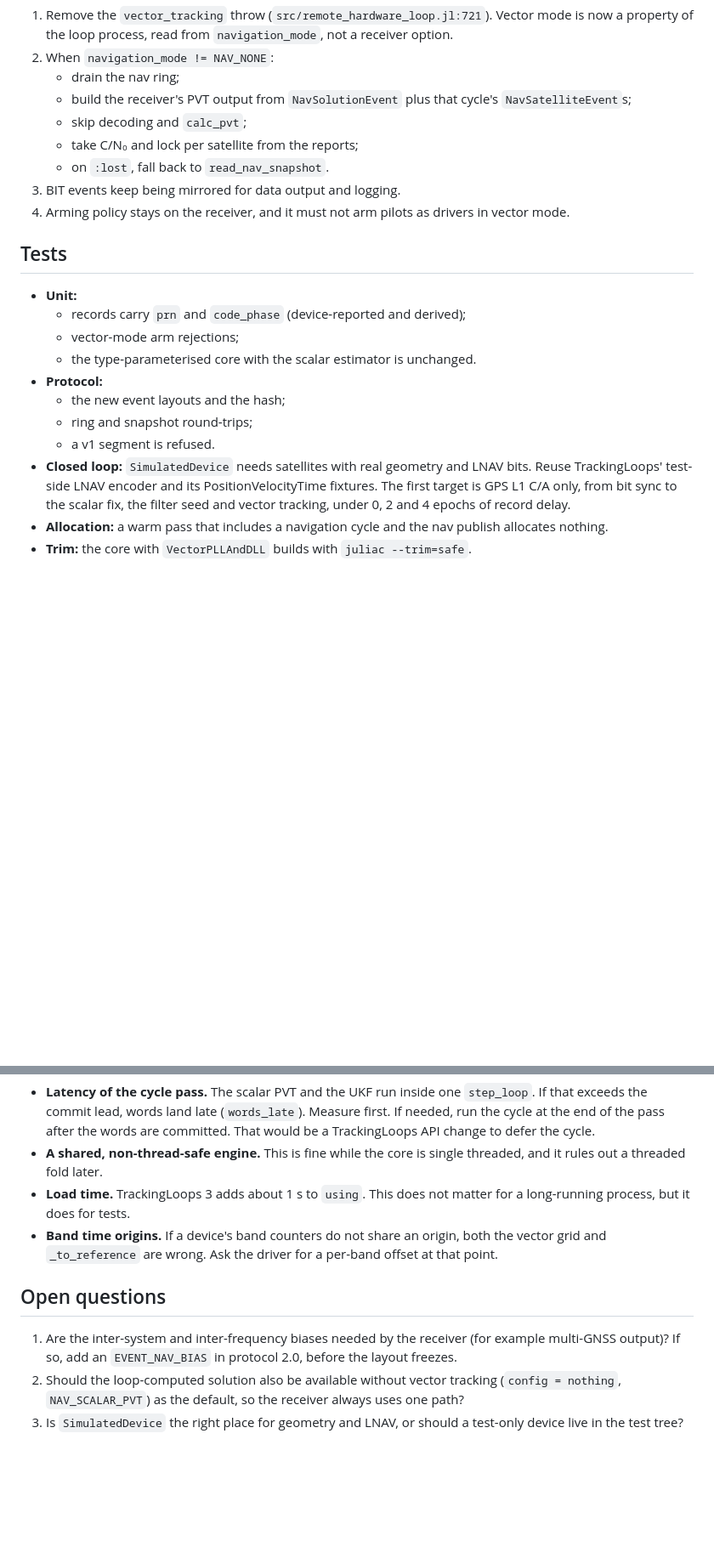
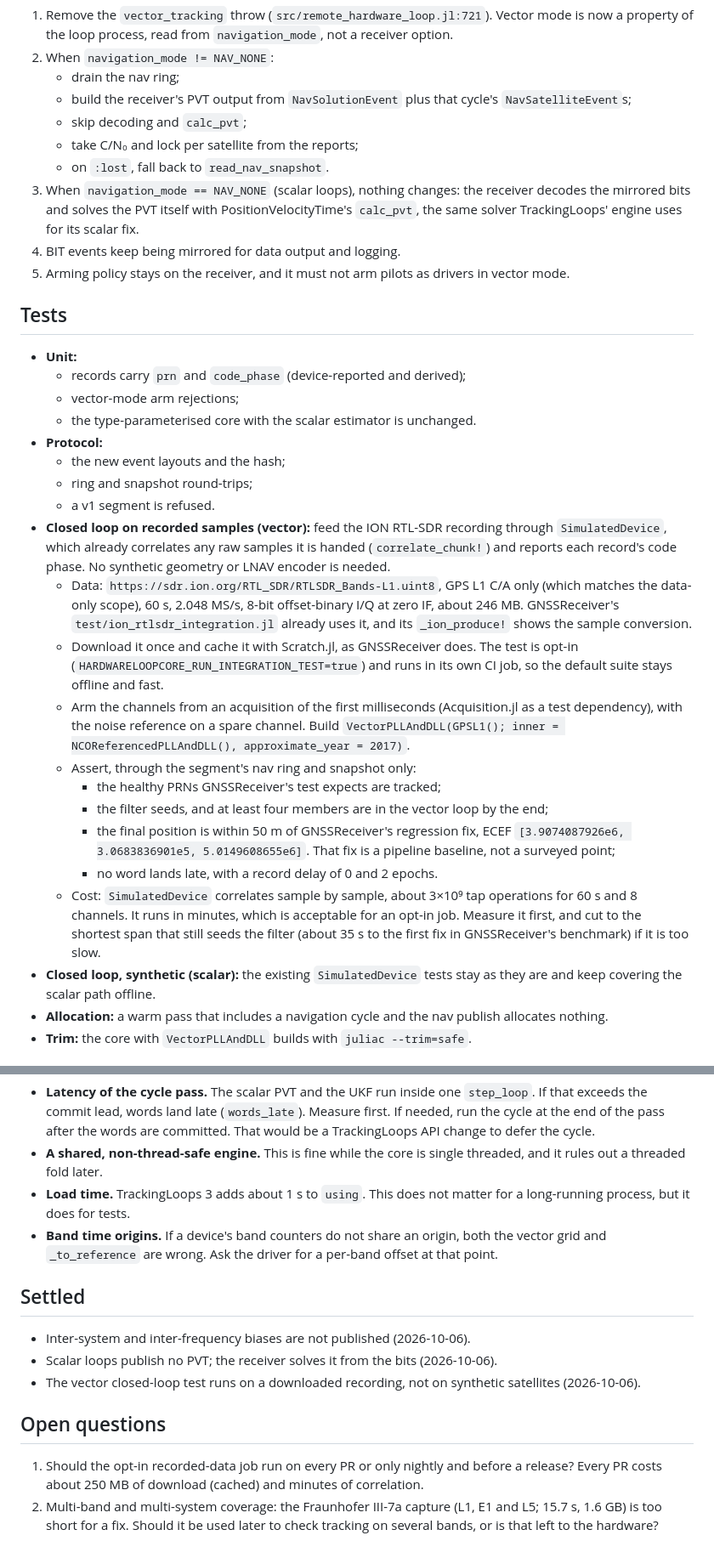
Before and after one commit to JuliaGNSS/HardwareLoopCore.jl, a Markdown page: docs/plans/vector-tracking.md, 2 parts joined by grey strips. Shown at 85% size. Drawn GitHub-style; blank space fills up the shorter version.

Commit message:
docs(plans): settle biases, scalar PVT and the recorded-data test
No inter-system biases are published, scalar loops publish no PVT, and
the vector closed-loop test runs the ION RTL-SDR recording through
SimulatedDevice.

Co-Authored-By: Claude Opus 5.5 <noreply@anthropic.com>

```diff
--- a/docs/plans/vector-tracking.md
+++ b/docs/plans/vector-tracking.md
@@ -173,8 +177,12 @@ channel snapshots.
    - skip decoding and `calc_pvt`;
    - take C/N₀ and lock per satellite from the reports;
    - on `:lost`, fall back to `read_nav_snapshot`.
-3. BIT events keep being mirrored for data output and logging.
-4. Arming policy stays on the receiver, and it must not arm pilots as drivers
+3. When `navigation_mode == NAV_NONE` (scalar loops), nothing changes: the
+   receiver decodes the mirrored bits and solves the PVT itself with
+   PositionVelocityTime's `calc_pvt`, the same solver TrackingLoops' engine
+   uses for its scalar fix.
+4. BIT events keep being mirrored for data output and logging.
+5. Arming policy stays on the receiver, and it must not arm pilots as drivers
    in vector mode.
 
 ## Tests
@@ -187,11 +195,37 @@ channel snapshots.
   - the new event layouts and the hash;
   - ring and snapshot round-trips;
   - a v1 segment is refused.
-- **Closed loop:** `SimulatedDevice` needs satellites with real geometry and
-  LNAV bits. Reuse TrackingLoops' test-side LNAV encoder and its
-  PositionVelocityTime fixtures. The first target is GPS L1 C/A only, from bit
-  sync to the scalar fix, the filter seed and vector tracking, under 0, 2 and
-  4 epochs of record delay.
+- **Closed loop on recorded samples (vector):** feed the ION RTL-SDR
+  recording through `SimulatedDevice`, which already correlates any raw
+  samples it is handed (`correlate_chunk!`) and reports each record's code
+  phase. No synthetic geometry or LNAV encoder is needed.
+  - Data: `https://sdr.ion.org/RTL_SDR/RTLSDR_Bands-L1.uint8`, GPS L1 C/A
+    only (which matches the data-only scope), 60 s, 2.048 MS/s, 8-bit
+    offset-binary I/Q at zero IF, about 246 MB. GNSSReceiver's
+    `test/ion_rtlsdr_integration.jl` already uses it, and its `_ion_produce!`
+    shows the sample conversion.
+  - Download it once and cache it with Scratch.jl, as GNSSReceiver does.
+    The test is opt-in (`HARDWARELOOPCORE_RUN_INTEGRATION_TEST=true`) and
+    runs in its own CI job, so the default suite stays offline and fast.
+  - Arm the channels from an acquisition of the first milliseconds
+    (Acquisition.jl as a test dependency), with the noise reference on a
+    spare channel. Build `VectorPLLAndDLL(GPSL1(); inner =
+    NCOReferencedPLLAndDLL(), approximate_year = 2017)`.
+  - Assert, through the segment's nav ring and snapshot only:
+    - the healthy PRNs GNSSReceiver's test expects are tracked;
+    - the filter seeds, and at least four members are in the vector loop by
+      the end;
+    - the final position is within 50 m of GNSSReceiver's regression fix,
+      ECEF `[3.9074087926e6, 3.0683836901e5, 5.0149608655e6]`. That fix is
+      a pipeline baseline, not a surveyed point;
+    - no word lands late, with a record delay of 0 and 2 epochs.
+  - Cost: `SimulatedDevice` correlates sample by sample, about 3×10⁹ tap
+    operations for 60 s and 8 channels. It runs in minutes, which is
+    acceptable for an opt-in job. Measure it first, and cut to the shortest
+    span that still seeds the filter (about 35 s to the first fix in
+    GNSSReceiver's benchmark) if it is too slow.
+- **Closed loop, synthetic (scalar):** the existing `SimulatedDevice` tests
+  stay as they are and keep covering the scalar path offline.
 - **Allocation:** a warm pass that includes a navigation cycle and the nav
   publish allocates nothing.
 - **Trim:** the core with `VectorPLLAndDLL` builds with `juliac --trim=safe`.
@@ -221,13 +255,19 @@ channel snapshots.
   both the vector grid and `_to_reference` are wrong. Ask the driver for a
   per-band offset at that point.
 
+## Settled
+
+- Inter-system and inter-frequency biases are not published (2026-10-06).
+- Scalar loops publish no PVT; the receiver solves it from the bits
+  (2026-10-06).
+- The vector closed-loop test runs on a downloaded recording, not on
+  synthetic satellites (2026-10-06).
+
 ## Open questions
 
-1. Are the inter-system and inter-frequency biases needed by the receiver
-   (for example multi-GNSS output)? If so, add an `EVENT_NAV_BIAS` in
-   protocol 2.0, before the layout freezes.
-2. Should the loop-computed solution also be available without vector tracking
-   (`config = nothing`, `NAV_SCALAR_PVT`) as the default, so the receiver
-   always uses one path?
-3. Is `SimulatedDevice` the right place for geometry and LNAV, or should a
-   test-only device live in the test tree?
+1. Should the opt-in recorded-data job run on every PR or only nightly and
+   before a release? Every PR costs about 250 MB of download (cached) and
+   minutes of correlation.
+2. Multi-band and multi-system coverage: the Fraunhofer III-7a capture (L1,
+   E1 and L5; 15.7 s, 1.6 GB) is too short for a fix. Should it be used later
+   to check tracking on several bands, or is that left to the hardware?
```
Also changed, not shown: other parts of docs/plans/vector-tracking.md (+10 -6 lines).
